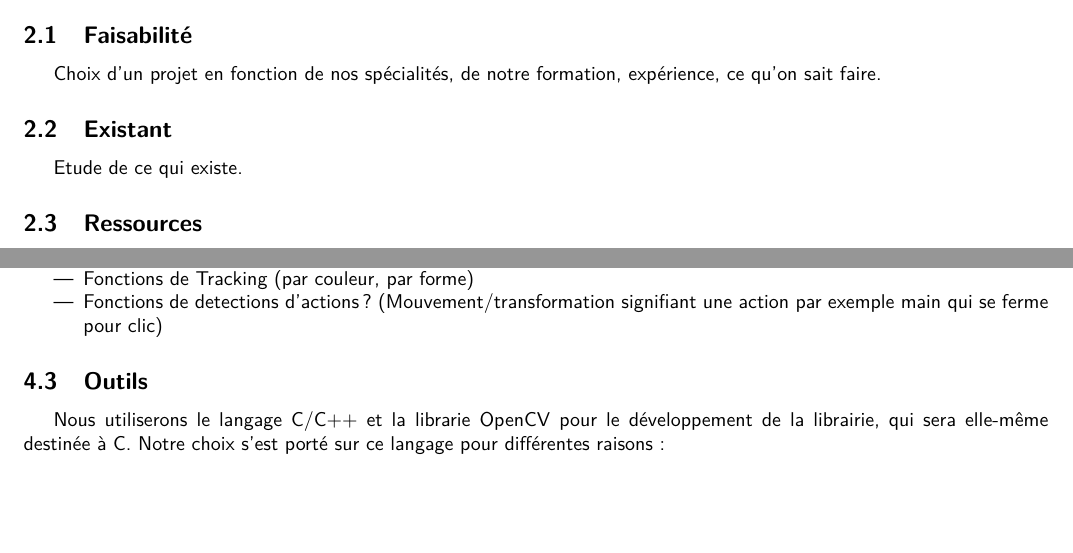
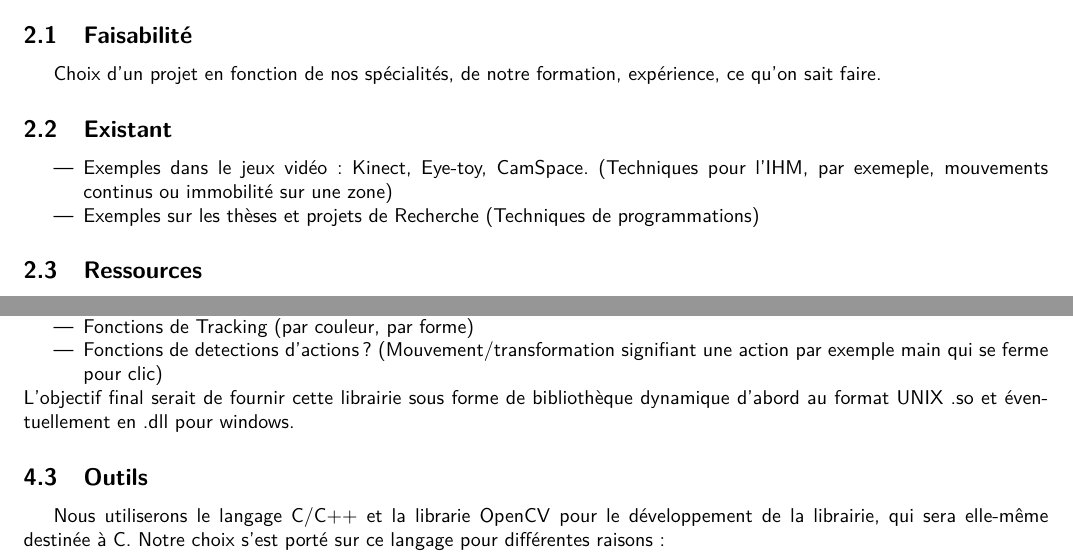
Before and after one commit to kbollini/dessin-realite-augmentee, a LaTeX document (documents/cahier-des-charges/cdc.tex): two parts of pages 4 and 5 of 6, joined at a grey line, cut so that both start at the same text, the shorter picture padded with empty space. Compiled offline with pdfLaTeX.

Commit message:
Ajout quelques details CDC.

```diff
--- a/documents/cahier-des-charges/cdc.tex
+++ b/documents/cahier-des-charges/cdc.tex
@@ -71,7 +71,10 @@ pour rapidement dessiner un schéma et l'exporter et le sauvegarder ensuite. \\
 		\subsection{Faisabilité}
 			Choix d'un projet en fonction de nos spécialités, de notre formation, expérience, ce qu'on sait faire.
 		\subsection{Existant}
-			Etude de ce qui existe.
+			\begin{itemize}
+			\item Exemples dans le jeux vidéo: Kinect, Eye-toy, CamSpace. (Techniques pour l'IHM, par exemeple, mouvements continus ou immobilité sur une zone)
+			\item Exemples sur les thèses et projets de Recherche (Techniques de programmations)
+			\end{itemize}
 		\subsection{Ressources}
 			Documents de supports (thèses, articles etc...)
 	\section{Analyse et conception}
@@ -95,6 +98,7 @@ Dans un premier temps, nous implémenterons une fonction de suivi par couleur, r
 			\item Fonctions de Tracking (par couleur, par forme)
 			\item Fonctions de detections d'actions? (Mouvement/transformation signifiant une action par exemple main qui se ferme pour clic)
 			\end{itemize}
+			L'objectif final serait de fournir cette librairie sous forme de bibliothèque dynamique d'abord au format UNIX .so et éventuellement en .dll pour windows.
 		\subsection{Outils}
 			Nous utiliserons le langage C/C++ et la librarie OpenCV pour le développement de la librairie, qui sera elle-même destinée à C.
 Notre choix s'est porté sur ce langage pour différentes raisons :
```
Also changed, not shown: documents/cahier-des-charges/cdc.pdf.
